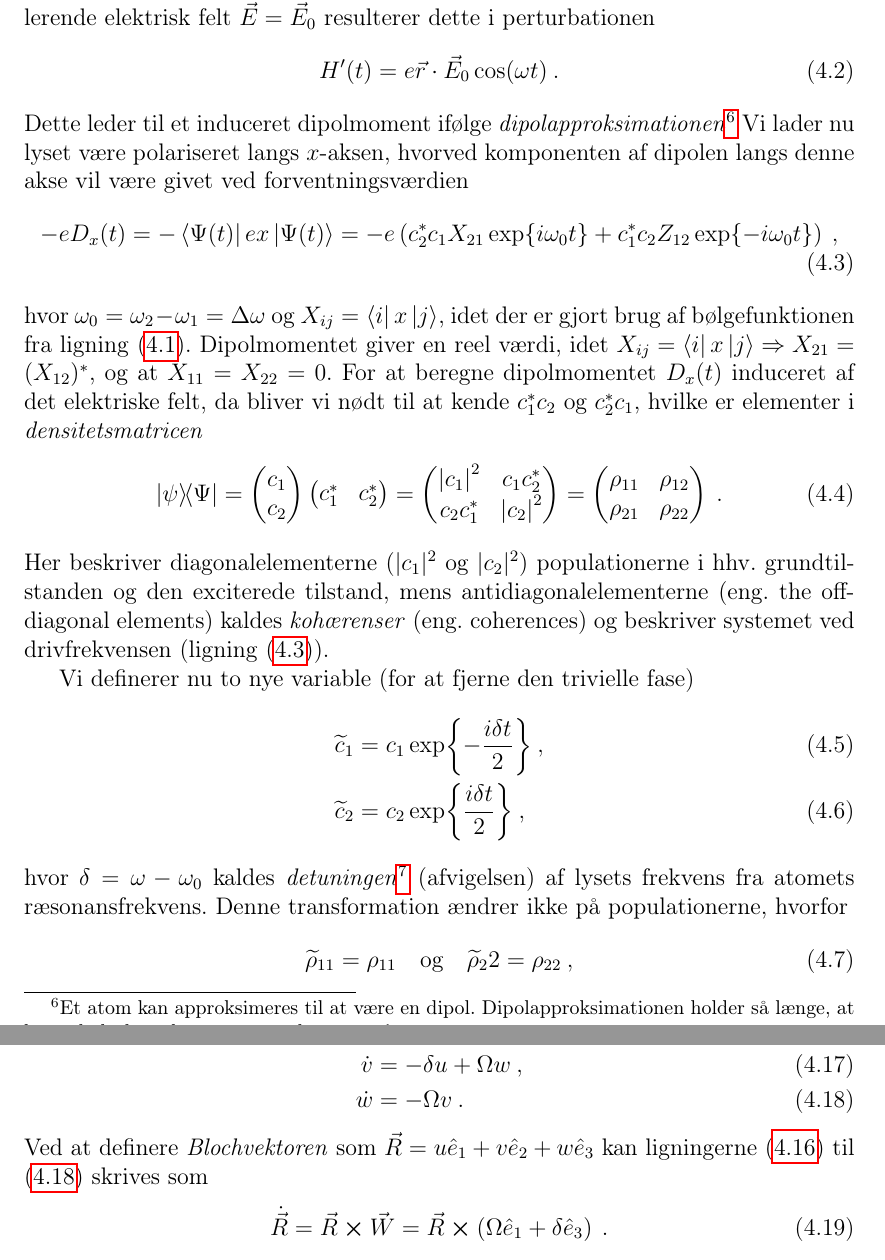
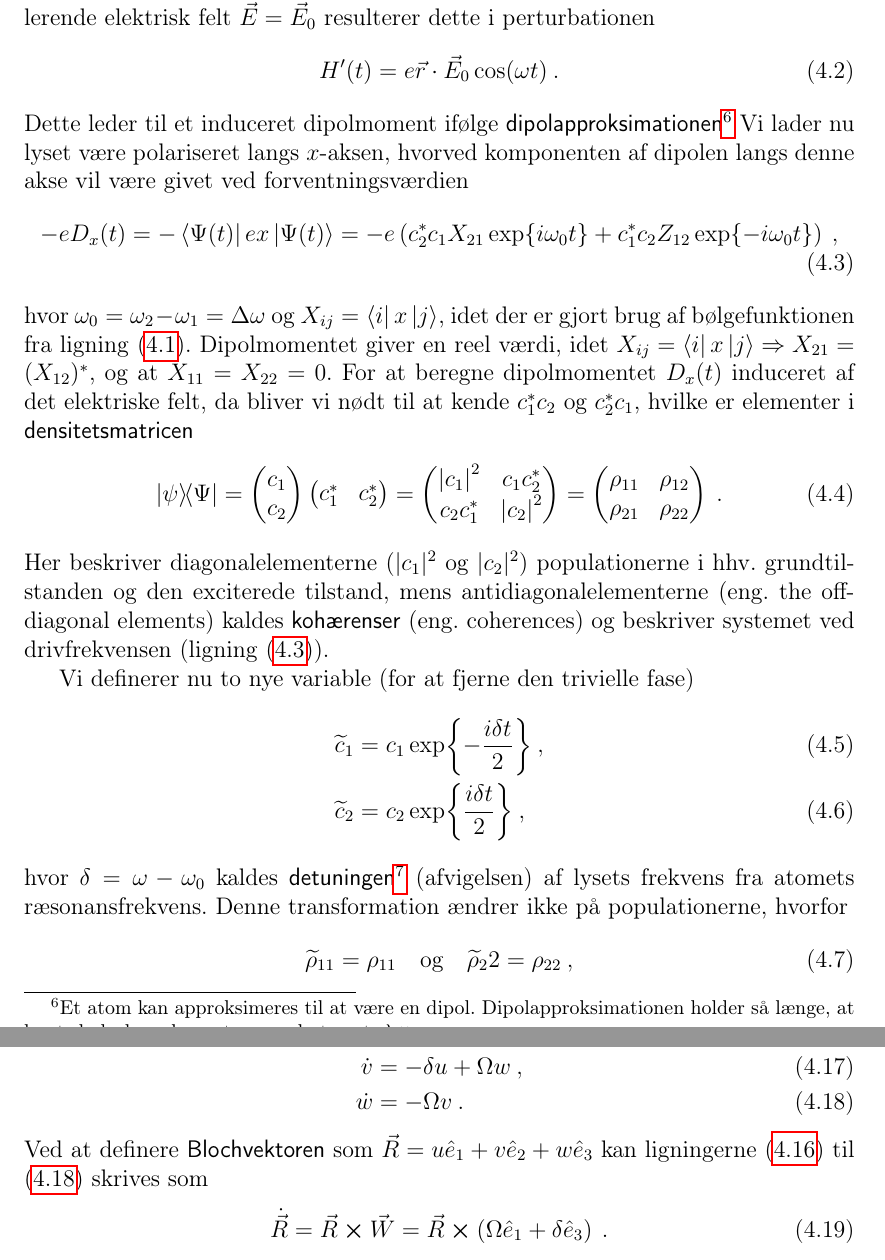
Before and after one commit to Josefine1409/AMO_Dispositioner, a LaTeX document (main.tex, which reads Q04/Q04.tex): two parts of pages 16 and 17 of 83, joined at a grey line, cut so that both start at the same text. Compiled offline with pdfLaTeX.

Commit message:
Q04:\emph to \textsf to make it emphasized but more readable

```diff
--- a/Q04/Q04.tex
+++ b/Q04/Q04.tex
@@ -11,11 +11,11 @@ Påvirkes dette toniveausystem nu af elektromagnetisk stråling (lys) fra et osc
 \begin{align}
     H'(t) &= e\Vec{r} \cdot \Vec{E}_0 \cos(\omega t) \: .
 \end{align}
-Dette leder til et induceret dipolmoment ifølge \emph{dipolapproksimationen}\footnote{Et atom kan approksimeres til at være en dipol. Dipolapproksimationen holder så længe, at lysets bølgelængde er større end atomet, $\lambda \gg a_0$.} Vi lader nu lyset være polariseret langs $x$-aksen, hvorved komponenten af dipolen langs denne akse vil være givet ved forventningsværdien
+Dette leder til et induceret dipolmoment ifølge \textsf{dipolapproksimationen}\footnote{Et atom kan approksimeres til at være en dipol. Dipolapproksimationen holder så længe, at lysets bølgelængde er større end atomet, $\lambda \gg a_0$.} Vi lader nu lyset være polariseret langs $x$-aksen, hvorved komponenten af dipolen langs denne akse vil være givet ved forventningsværdien
 \begin{align} \label{eq:Q04_ElektronladningGangeInduceretDipolmoment}
     -eD_x(t) = -\bra{\Psi(t)}ex\ket{\Psi(t)} = -e\left(c_2^*c_1X_{21}\exp{i\omega_0 t} + c_1^*c_2Z_{12}\exp{-i\omega_0 t}\right) \: ,
 \end{align}
-hvor $\omega_0 = \omega_2 - \omega_1 = \Delta \omega$ og $X_{ij} = \bra{i}x\ket{j}$, idet der er gjort brug af bølgefunktionen fra \cref{eq:Q04_TotalBoelgefunktionTidsafhaengig}. Dipolmomentet giver en reel værdi, idet $X_{ij} = \bra{i}x\ket{j} \Rightarrow X_{21} = (X_{12})^*$, og at $X_{11} = X_{22} = 0$. For at beregne dipolmomentet $D_x(t)$ induceret af det elektriske felt, da bliver vi nødt til at kende $c_1^*c_2$ og $c_2^*c_1$, hvilke er elementer i \emph{densitetsmatricen}
+hvor $\omega_0 = \omega_2 - \omega_1 = \Delta \omega$ og $X_{ij} = \bra{i}x\ket{j}$, idet der er gjort brug af bølgefunktionen fra \cref{eq:Q04_TotalBoelgefunktionTidsafhaengig}. Dipolmomentet giver en reel værdi, idet $X_{ij} = \bra{i}x\ket{j} \Rightarrow X_{21} = (X_{12})^*$, og at $X_{11} = X_{22} = 0$. For at beregne dipolmomentet $D_x(t)$ induceret af det elektriske felt, da bliver vi nødt til at kende $c_1^*c_2$ og $c_2^*c_1$, hvilke er elementer i \textsf{densitetsmatricen}
 \begin{align} \label{eq:Q04_DensityMatrix}
     \ketbra{\psi}{\Psi} &=
         \begin{pmatrix}
@@ -35,14 +35,14 @@ hvor $\omega_0 = \omega_2 - \omega_1 = \Delta \omega$ og $X_{ij} = \bra{i}x\ket{
         \end{pmatrix}
     \: .
 \end{align}
-Her beskriver diagonalelementerne ($|c_1|^2$ og $|c_2|^2$) populationerne i hhv. grundtilstanden og den exciterede tilstand, mens antidiagonalelementerne (eng. the off-diagonal elements) kaldes \emph{kohærenser} (eng. coherences) og beskriver systemet ved drivfrekvensen (\cref{eq:Q04_ElektronladningGangeInduceretDipolmoment}).
+Her beskriver diagonalelementerne ($|c_1|^2$ og $|c_2|^2$) populationerne i hhv. grundtilstanden og den exciterede tilstand, mens antidiagonalelementerne (eng. the off-diagonal elements) kaldes \textsf{kohærenser} (eng. coherences) og beskriver systemet ved drivfrekvensen (\cref{eq:Q04_ElektronladningGangeInduceretDipolmoment}).
 
 Vi definerer nu to nye variable (for at fjerne den trivielle fase)
 \begin{align}
     \widetilde{c}_1 &= c_1\exp{-\frac{i\delta t}{2}} \: , \\
     \widetilde{c}_2 &= c_2\exp{\frac{i\delta t}{2}} \: ,
 \end{align}
-hvor $\delta = \omega - \omega_0$ kaldes \emph{detuningen}\footnote{Fordansket oversættelse af ''the detuning''.} (afvigelsen) af lysets frekvens fra atomets ræsonansfrekvens. Denne transformation ændrer ikke på populationerne, hvorfor
+hvor $\delta = \omega - \omega_0$ kaldes \textsf{detuningen}\footnote{Fordansket oversættelse af ''the detuning''.} (afvigelsen) af lysets frekvens fra atomets ræsonansfrekvens. Denne transformation ændrer ikke på populationerne, hvorfor
 \begin{align}
     \widetilde{\rho}_{11} &= \rho_{11} \quad \text{og} \quad \widetilde{\rho}_22 = \rho_{22} \: ,
 \end{align}
@@ -76,7 +76,7 @@ Beskrives disse optiske Blochligninger som funktion af $u$, $v$ og $w = \rho_{11
     \Dot{v} &= -\delta u + \Omega w \: , \label{eq:Q04_DotV} \\
     \Dot{w} &= -\Omega v \: . \label{eq:Q04_DotW}
 \end{align}
-Ved at definere \emph{Blochvektoren} som $\Vec{R} = u\Hat{e}_1 + v\Hat{e}_2 + w\Hat{e}_3$ kan \cref{eq:Q04_DotU,eq:Q04_DotV,eq:Q04_DotW} skrives som
+Ved at definere \textsf{Blochvektoren} som $\Vec{R} = u\Hat{e}_1 + v\Hat{e}_2 + w\Hat{e}_3$ kan \cref{eq:Q04_DotU,eq:Q04_DotV,eq:Q04_DotW} skrives som
 \begin{align} \label{eq:Q04_DotBlochVector}
     \Dot{\Vec{R}} &= \Vec{R} \cross \Vec{W} = \Vec{R} \cross \left(\Omega\Hat{e}_1 + \delta\Hat{e}_3\right) \: .
 \end{align}
```
